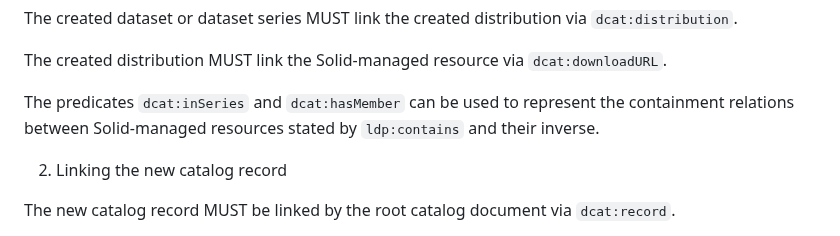
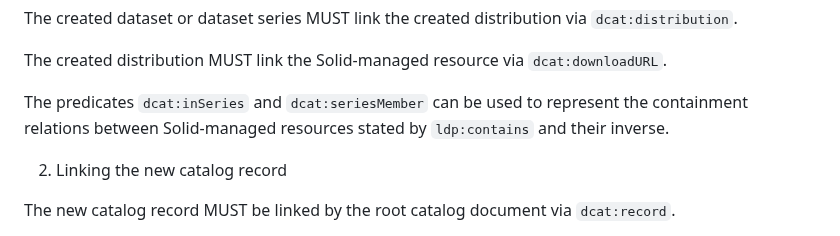
Before and after one commit to kubeluk/SolidDCAT-Profile, a Markdown page: spec.md, the part around the change. Rendered like a GitHub page.

Commit message:
Apply suggestion from @kubeluk

```diff
--- a/spec.md
+++ b/spec.md
@@ -194,7 +194,7 @@ The created dataset or dataset series MUST link the created distribution via `dc
 
 The created distribution MUST link the Solid-managed resource via `dcat:downloadURL`.
 
-The predicates `dcat:inSeries` and `dcat:hasMember` can be used to represent the containment relations between Solid-managed resources stated by `ldp:contains` and their inverse.
+The predicates `dcat:inSeries` and `dcat:seriesMember` can be used to represent the containment relations between Solid-managed resources stated by `ldp:contains` and their inverse.
 
 2. Linking the new catalog record
 
```
